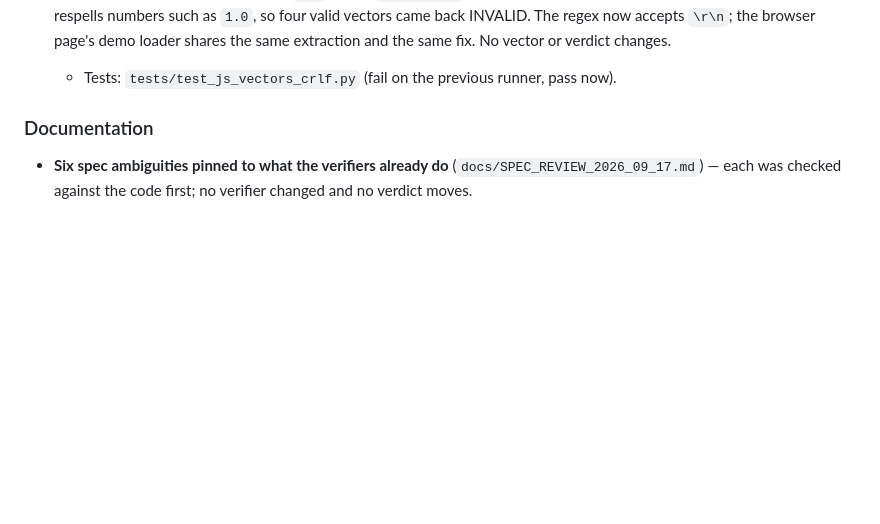
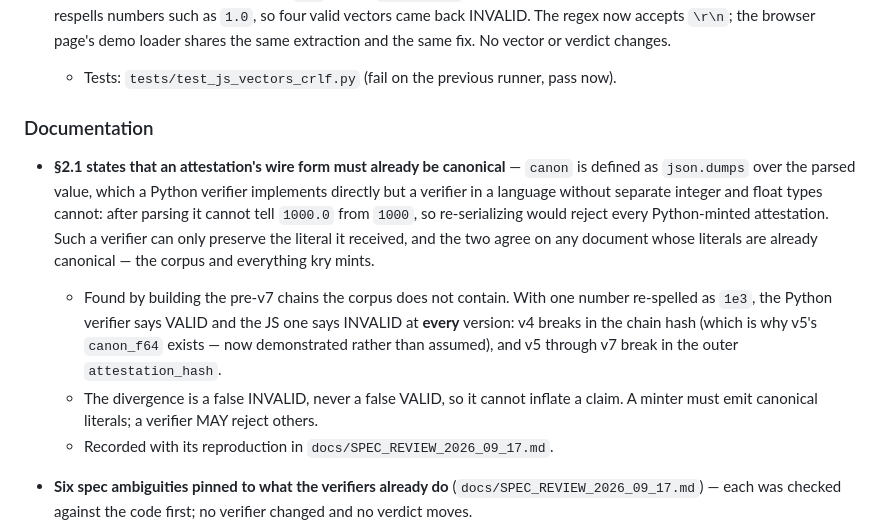
Before and after one commit to thequantumfalcon/kry, a Markdown page: CHANGELOG.md, the part around the change. Drawn GitHub-style; blank space fills up the shorter version.

```diff
--- a/CHANGELOG.md
+++ b/CHANGELOG.md
@@ -128,6 +128,20 @@ and this project adheres to [Semantic Versioning](https://semver.org/spec/v2.0.0
   - Tests: `tests/test_js_vectors_crlf.py` (fail on the previous runner, pass now).
 
 ### Documentation
+
+- **§2.1 states that an attestation's wire form must already be canonical** — `canon` is defined as
+  `json.dumps` over the parsed value, which a Python verifier implements directly but a verifier in a
+  language without separate integer and float types cannot: after parsing it cannot tell `1000.0` from
+  `1000`, so re-serializing would reject every Python-minted attestation. Such a verifier can only
+  preserve the literal it received, and the two agree on any document whose literals are already
+  canonical — the corpus and everything kry mints.
+  - Found by building the pre-v7 chains the corpus does not contain. With one number re-spelled as
+    `1e3`, the Python verifier says VALID and the JS one says INVALID at **every** version: v4 breaks
+    in the chain hash (which is why v5's `canon_f64` exists — now demonstrated rather than assumed),
+    and v5 through v7 break in the outer `attestation_hash`.
+  - The divergence is a false INVALID, never a false VALID, so it cannot inflate a claim. A minter must
+    emit canonical literals; a verifier MAY reject others.
+  - Recorded with its reproduction in `docs/SPEC_REVIEW_2026_09_17.md`.
 
 - **Six spec ambiguities pinned to what the verifiers already do** (`docs/SPEC_REVIEW_2026_09_17.md`) —
   each was checked against the code first; no verifier changed and no verdict moves.
```
Also changed, not shown: SPEC.md (+2 -0 lines), docs/SPEC_REVIEW_2026_09_17.md (+34 -0 lines).
